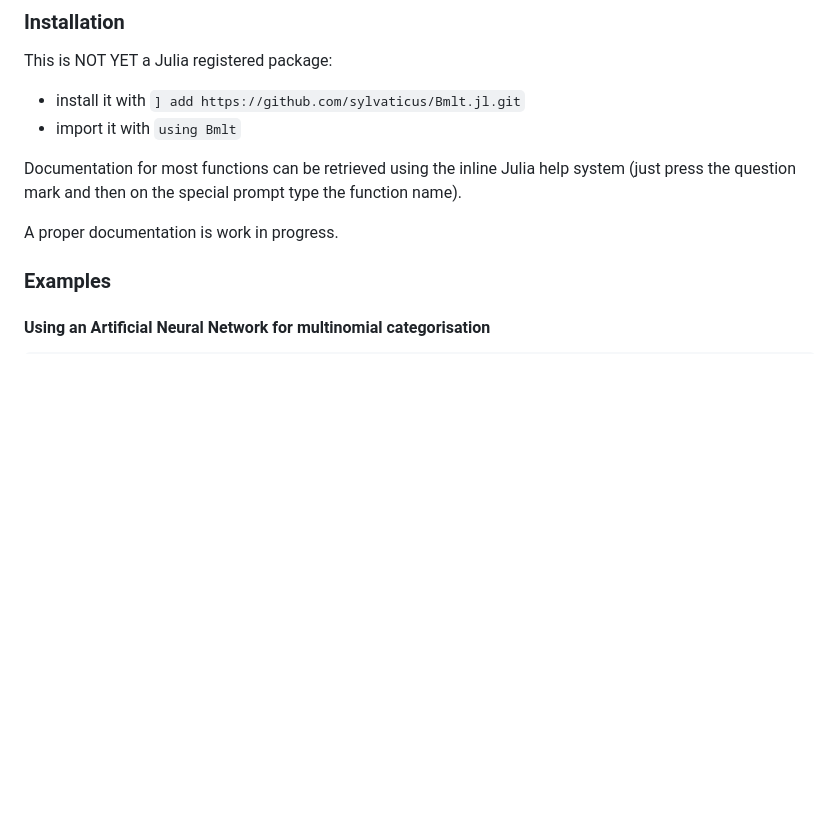
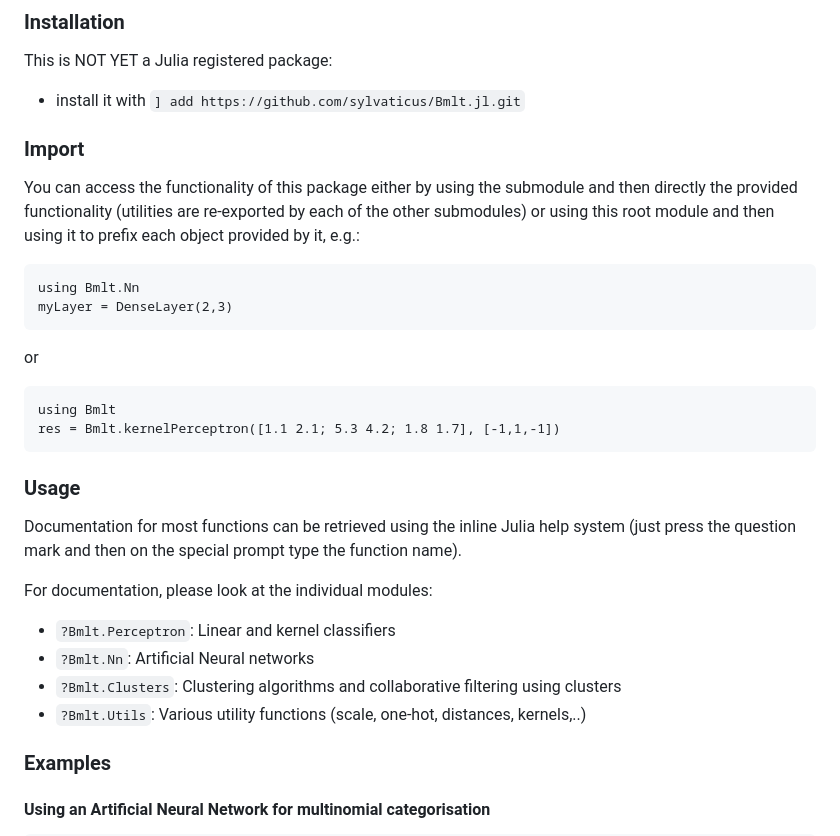
Before and after one commit to sylvaticus/BetaML.jl, a Markdown page: README.md, the part around one of its changes. Drawn GitHub-style; blank space fills up the shorter version.

````diff
--- a/README.md
+++ b/README.md
@@ -28,11 +28,37 @@ By the way, if you are looking for an introductory book on Julia, have a look on
 
 This is NOT YET a Julia registered package:
 * install it with `] add https://github.com/sylvaticus/Bmlt.jl.git`
-* import it with `using Bmlt`
 
+### Import
+
+You can access the functionality of this package either by using the submodule and
+then directly the provided functionality (utilities are re-exported by each of the
+other submodules) or using this root module and then using it to prefix each object
+provided by it, e.g.:
+
+```
+using Bmlt.Nn
+myLayer = DenseLayer(2,3)
+```
+
+or
+
+```
+using Bmlt
+res = Bmlt.kernelPerceptron([1.1 2.1; 5.3 4.2; 1.8 1.7], [-1,1,-1])
+```
+
+### Usage
 Documentation for most functions can be retrieved using the inline Julia help system (just press the question mark and then on the special prompt type the function name).
 
-A proper documentation is work in progress.
+For documentation, please look at the individual modules:
+
+- `?Bmlt.Perceptron`: Linear and kernel classifiers
+- `?Bmlt.Nn`:         Artificial Neural networks
+- `?Bmlt.Clusters`:   Clustering algorithms and collaborative filtering using clusters
+- `?Bmlt.Utils`:      Various utility functions (scale, one-hot, distances, kernels,..)
+
+
 
 ### Examples
 
````
Also changed, not shown: other parts of README.md (+3 -3 lines), assets/microExample.png (added), 9 other files.
